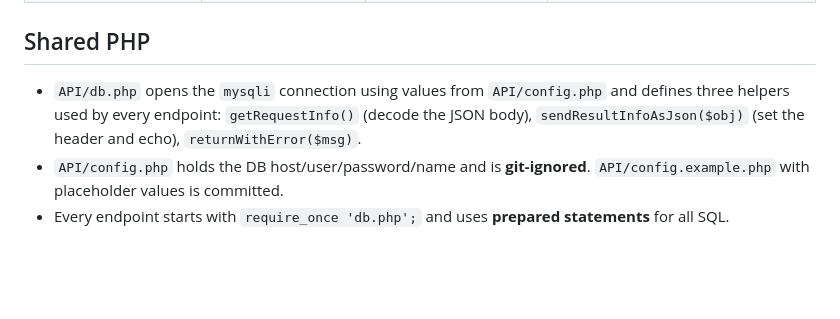
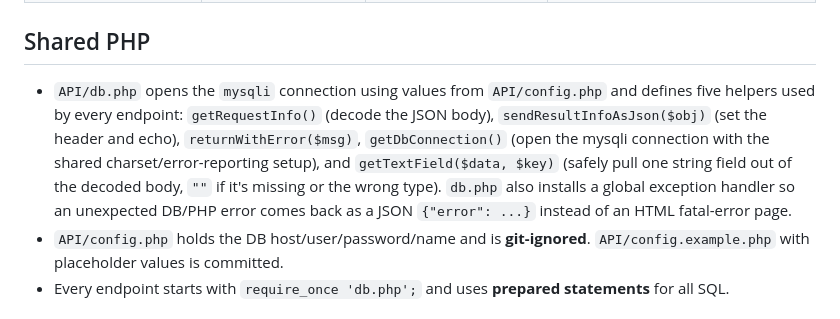
Before and after one commit to polter-dev/Poosd-Small-Project, a Markdown page: docs/api-contract.md, the part around the change. GitHub-like rendering; blank space fills up the shorter version.

Commit message:
Update api-contract.md: document db.php's getTextField/getDbConnection helpers
PR #83 added these two helpers alongside the three the contract already
listed. Docs should reflect what's actually shared, so the next endpoint
author (AddContact.php, SearchContacts.php, ...) knows they exist instead
of re-implementing equivalent logic inline.

```diff
--- a/docs/api-contract.md
+++ b/docs/api-contract.md
@@ -37,9 +37,15 @@ human-readable message on failure.
 ## Shared PHP
 
 - `API/db.php` opens the `mysqli` connection using values from
-  `API/config.php` and defines three helpers used by every endpoint:
+  `API/config.php` and defines five helpers used by every endpoint:
   `getRequestInfo()` (decode the JSON body), `sendResultInfoAsJson($obj)`
-  (set the header and echo), `returnWithError($msg)`.
+  (set the header and echo), `returnWithError($msg)`, `getDbConnection()`
+  (open the mysqli connection with the shared charset/error-reporting
+  setup), and `getTextField($data, $key)` (safely pull one string field
+  out of the decoded body, `""` if it's missing or the wrong type).
+  `db.php` also installs a global exception handler so an unexpected
+  DB/PHP error comes back as a JSON `{"error": ...}` instead of an HTML
+  fatal-error page.
 - `API/config.php` holds the DB host/user/password/name and is
   **git-ignored**. `API/config.example.php` with placeholder values is
   committed.
```
